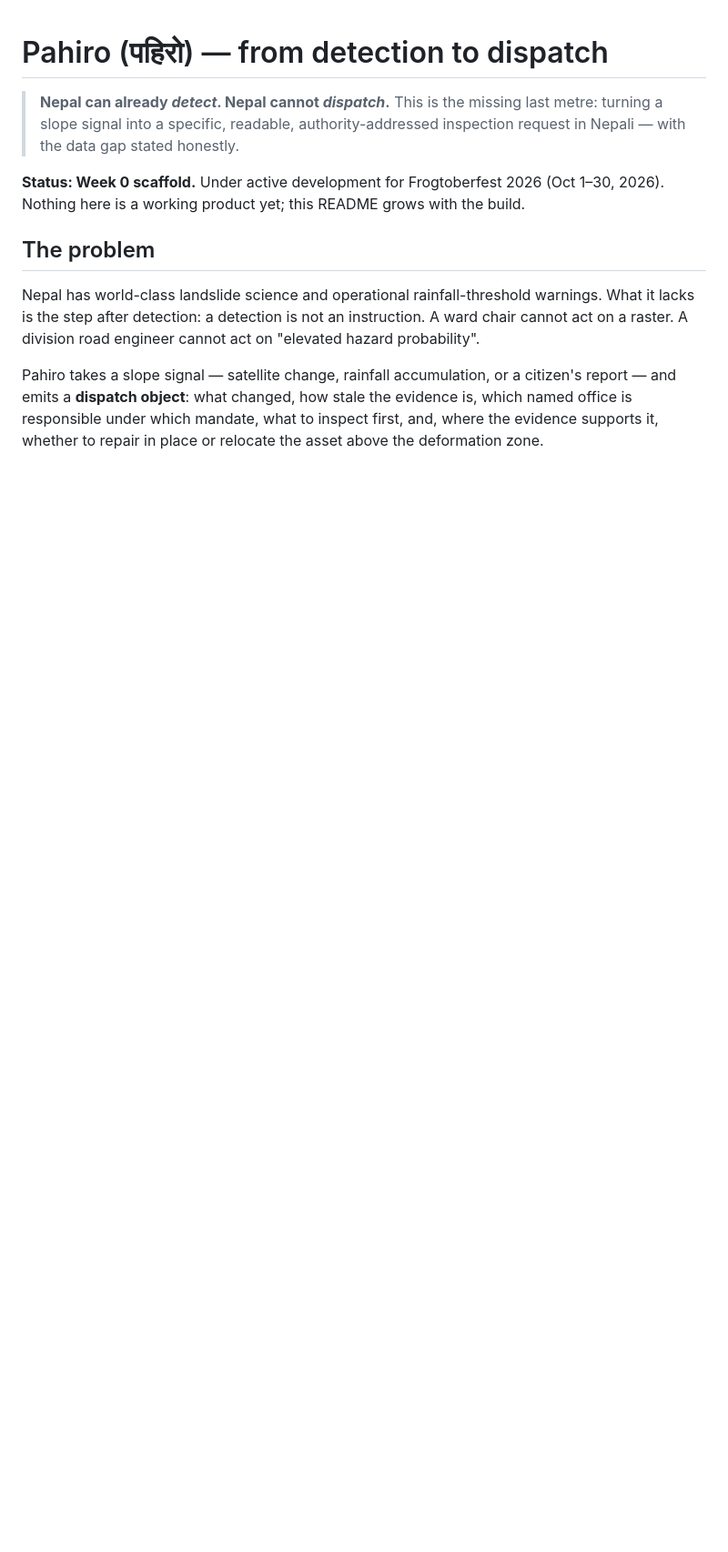
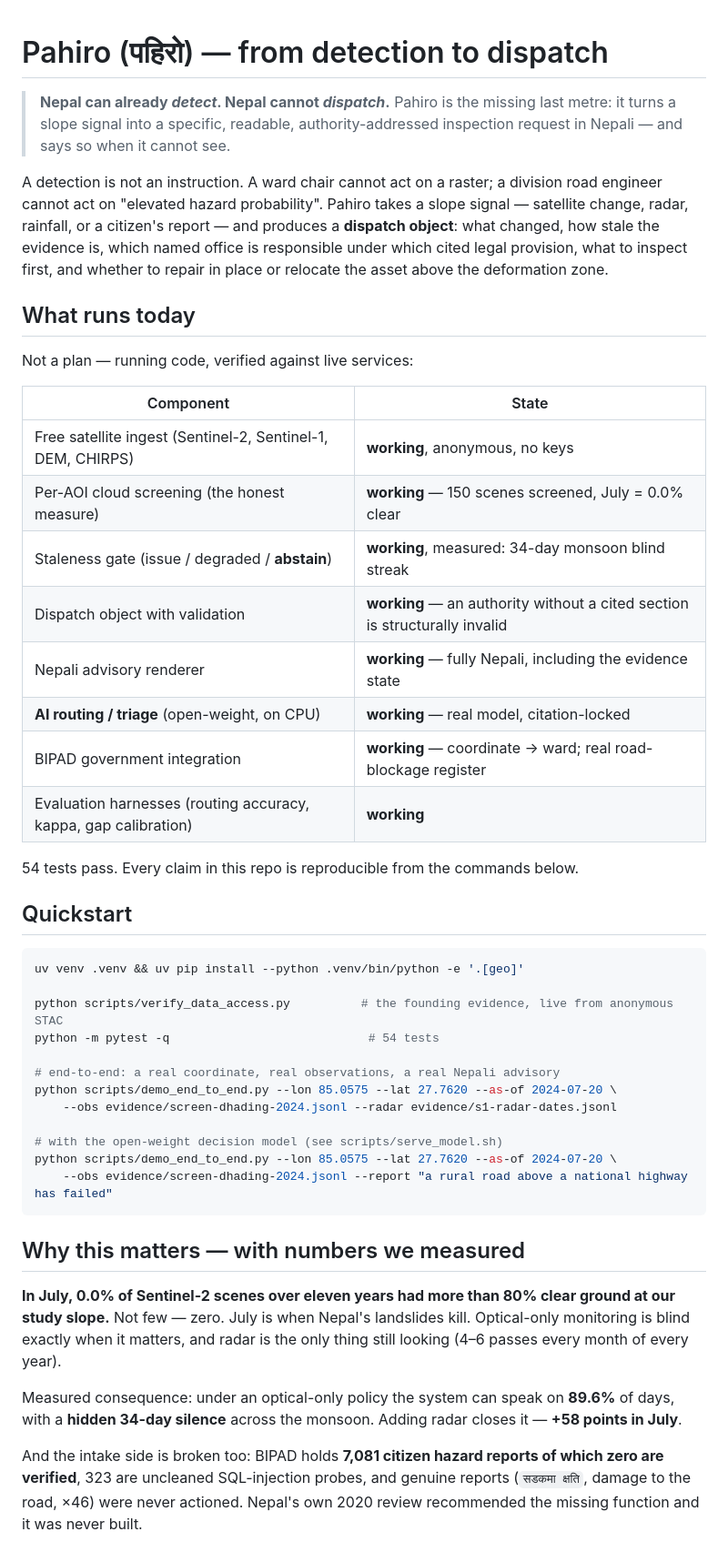
Before and after one commit to nisma01paudel/Open-Minds, a Markdown page: README.md, the part around one of its changes. Shown at 91% size. GitHub-like rendering; blank space fills up the shorter version.

````diff
--- a/README.md
+++ b/README.md
@@ -1,19 +1,60 @@
 # Pahiro (पहिरो) — from detection to dispatch
 
 > **Nepal can already *detect*. Nepal cannot *dispatch*.**
-> This is the missing last metre: turning a slope signal into a specific, readable,
-> authority-addressed inspection request in Nepali — with the data gap stated honestly.
+> Pahiro is the missing last metre: it turns a slope signal into a specific, readable,
+> authority-addressed inspection request in Nepali — and says so when it cannot see.
 
-**Status: Week 0 scaffold.** Under active development for Frogtoberfest 2026 (Oct 1–30, 2026).
-Nothing here is a working product yet; this README grows with the build.
+A detection is not an instruction. A ward chair cannot act on a raster; a division road engineer cannot
+act on "elevated hazard probability". Pahiro takes a slope signal — satellite change, radar, rainfall, or
+a citizen's report — and produces a **dispatch object**: what changed, how stale the evidence is, which
+named office is responsible under which cited legal provision, what to inspect first, and whether to
+repair in place or relocate the asset above the deformation zone.
 
-## The problem
+## What runs today
 
-Nepal has world-class landslide science and operational rainfall-threshold warnings. What it lacks is the
-step after detection: a detection is not an instruction. A ward chair cannot act on a raster. A division
-road engineer cannot act on "elevated hazard probability".
+Not a plan — running code, verified against live services:
 
-Pahiro takes a slope signal — satellite change, rainfall accumulation, or a citizen's report — and emits a
-**dispatch object**: what changed, how stale the evidence is, which named office is responsible under which
-mandate, what to inspect first, and, where the evidence supports it, whether to repair in place or relocate
-the asset above the deformation zone.
+| Component | State |
+|---|---|
+| Free satellite ingest (Sentinel-2, Sentinel-1, DEM, CHIRPS) | **working**, anonymous, no keys |
+| Per-AOI cloud screening (the honest measure) | **working** — 150 scenes screened, July = 0.0% clear |
+| Staleness gate (issue / degraded / **abstain**) | **working**, measured: 34-day monsoon blind streak |
+| Dispatch object with validation | **working** — an authority without a cited section is structurally invalid |
+| Nepali advisory renderer | **working** — fully Nepali, including the evidence state |
+| **AI routing / triage** (open-weight, on CPU) | **working** — real model, citation-locked |
+| BIPAD government integration | **working** — coordinate → ward; real road-blockage register |
+| Evaluation harnesses (routing accuracy, kappa, gap calibration) | **working** |
+
+54 tests pass. Every claim in this repo is reproducible from the commands below.
+
+## Quickstart
+
+```bash
+uv venv .venv && uv pip install --python .venv/bin/python -e '.[geo]'
+
+python scripts/verify_data_access.py          # the founding evidence, live from anonymous STAC
+python -m pytest -q                            # 54 tests
+
+# end-to-end: a real coordinate, real observations, a real Nepali advisory
+python scripts/demo_end_to_end.py --lon 85.0575 --lat 27.7620 --as-of 2024-07-20 \
+    --obs evidence/screen-dhading-2024.jsonl --radar evidence/s1-radar-dates.jsonl
+
+# with the open-weight decision model (see scripts/serve_model.sh)
+python scripts/demo_end_to_end.py --lon 85.0575 --lat 27.7620 --as-of 2024-07-20 \
+    --obs evidence/screen-dhading-2024.jsonl --report "a rural road above a national highway has failed"
+```
+
+## Why this matters — with numbers we measured
+
+**In July, 0.0% of Sentinel-2 scenes over eleven years had more than 80% clear ground at our study slope.**
+Not few — zero. July is when Nepal's landslides kill. Optical-only monitoring is blind exactly when it
+matters, and radar is the only thing still looking (4–6 passes every month of every year).
+
+Measured consequence: under an optical-only policy the system can speak on **89.6%** of days, with a
+**hidden 34-day silence** across the monsoon. Adding radar closes it — **+58 points in July**.
+
+And the intake side is broken too: BIPAD holds **7,081 citizen hazard reports of which zero are
+verified**, 323 are uncleaned SQL-injection probes, and genuine reports (`सडकमा क्षति`, damage to the
+road, ×46) were never actioned. Nepal's own 2020 review recommended the missing function and it was
+never built.
+
````
Also changed, not shown: other parts of README.md (+48 -81 lines), docs/DEMO-SCRIPT.md (added, +96 -0 lines).
